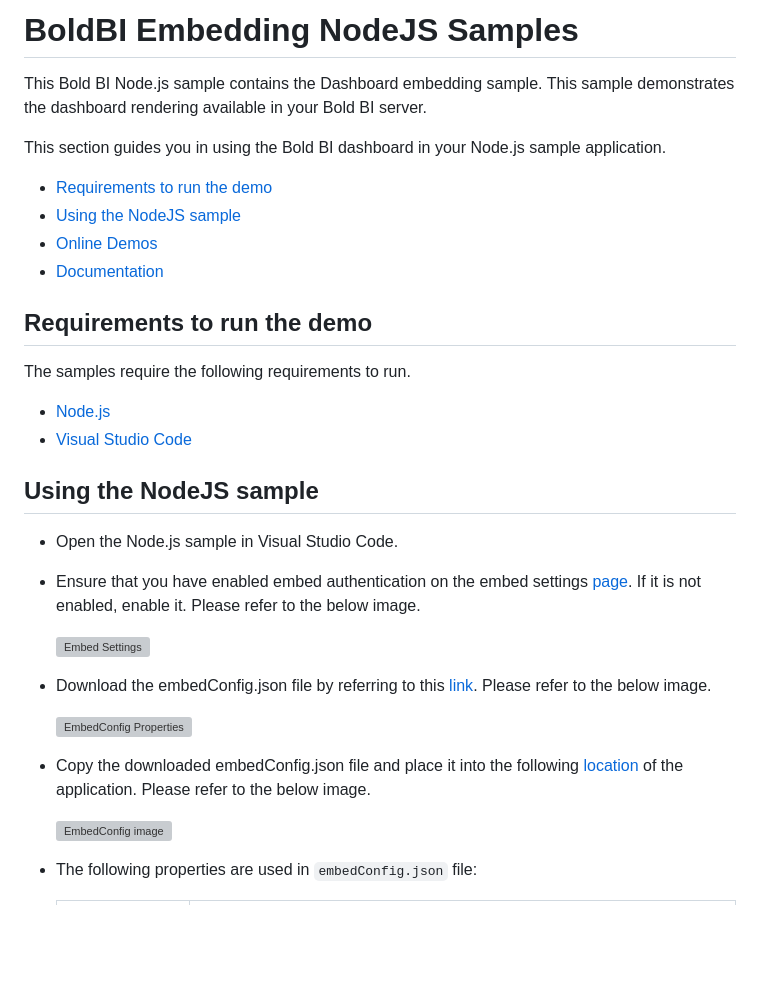
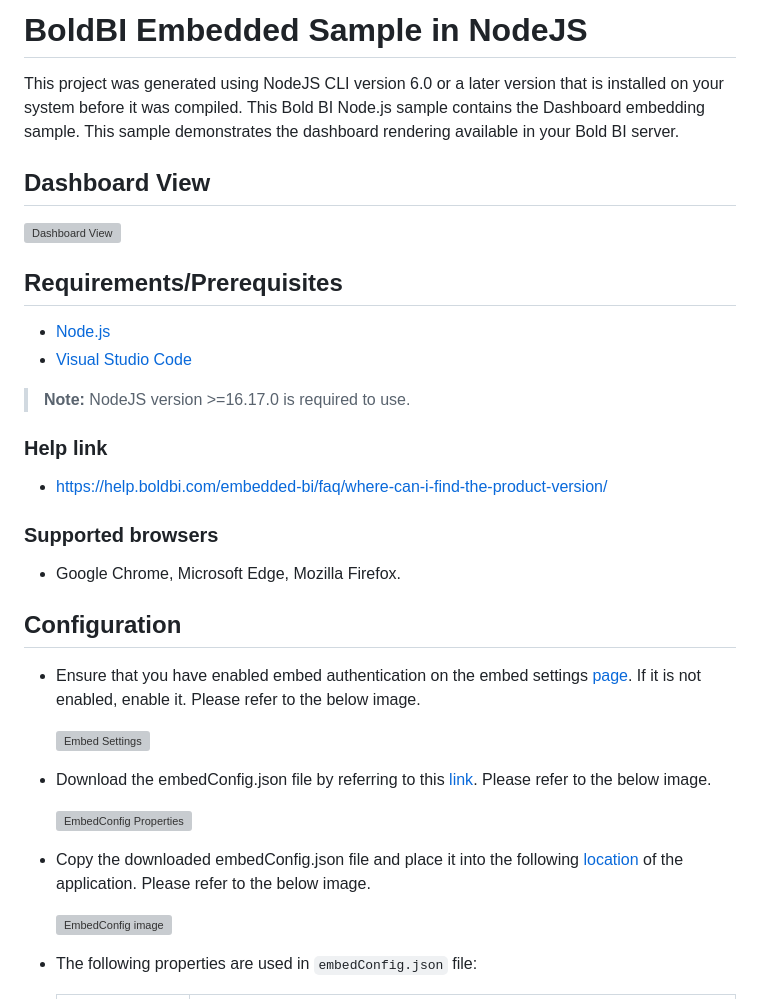
Before and after one commit to boldbi/nodejs-sample, a Markdown page: README.md, the part around the change printed below. Rendered like a GitHub page; blank space fills up the shorter version; grey boxes are pictures that could not be loaded.

```diff
--- a/README.md
+++ b/README.md
@@ -1,24 +1,27 @@
-# BoldBI Embedding NodeJS Samples
+ # BoldBI Embedded Sample in NodeJS
 
-This Bold BI Node.js sample contains the Dashboard embedding sample. This sample demonstrates the dashboard rendering available in your Bold BI server.
+This project was generated using NodeJS CLI version 6.0 or a later version that is installed on your system before it was compiled. This Bold BI Node.js sample contains the Dashboard embedding sample. This sample demonstrates the dashboard rendering available in your Bold BI server.
 
-This section guides you in using the Bold BI dashboard in your Node.js sample application.
+ ## Dashboard View
 
- * [Requirements to run the demo](#requirements-to-run-the-demo)
- * [Using the NodeJS sample](#using-the-nodejs-sample)
- * [Online Demos](#online-demos)
- * [Documentation](#documentation)
+![Dashboard View](https://github.com/boldbi/aspnet-core-sample/assets/91586758/73318269-f8e9-4b49-b597-d82850c60952)
 
- ## Requirements to run the demo
-
-The samples require the following requirements to run.
+ ## Requirements/Prerequisites
 
  * [Node.js](https://nodejs.org/en/)
  * [Visual Studio Code](https://code.visualstudio.com/download)
 
-## Using the NodeJS sample
+ > **Note:** NodeJS version >=16.17.0 is required to use.
 
- * Open the Node.js sample in Visual Studio Code.
+ ### Help link
+
+ * https://help.boldbi.com/embedded-bi/faq/where-can-i-find-the-product-version/
+
+ ### Supported browsers
+
+  * Google Chrome, Microsoft Edge, Mozilla Firefox.
+
+ ## Configuration
 
  * Ensure that you have enabled embed authentication on the embed settings [page](https://help.boldbi.com/embedded-bi/site-administration/embed-settings/#get-embed-configuration-file). If it is not enabled, enable it. Please refer to the below image.
 
```
Also changed, not shown: other parts of README.md (+33 -16 lines).
